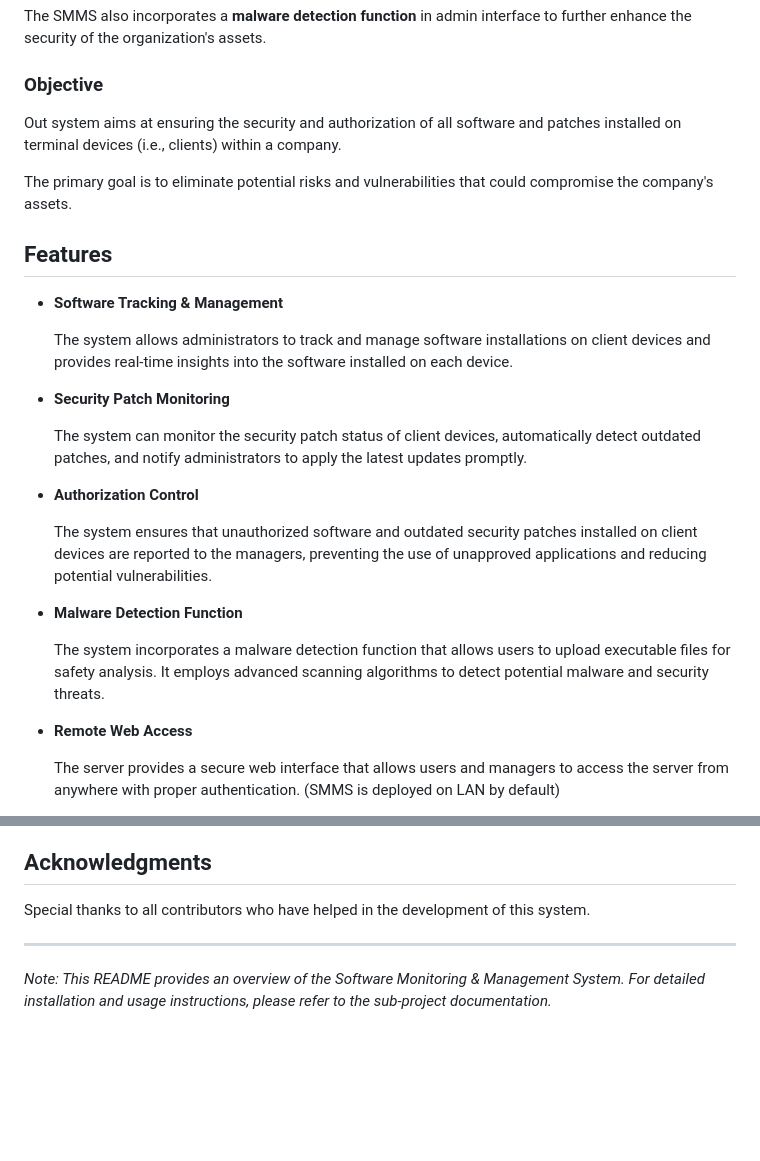
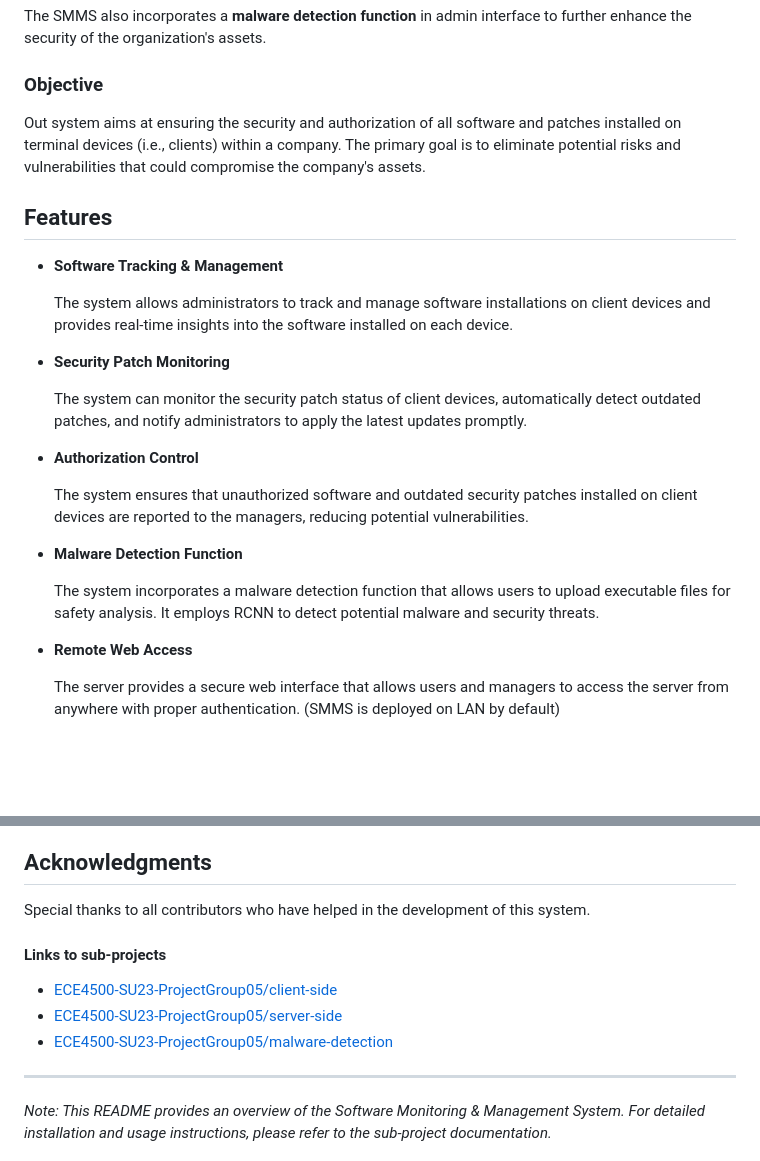
Before and after one commit to ECE4500-SU23-ProjectGroup05/Software-Management-System, a Markdown page: README.md, 2 parts joined by grey strips. Drawn GitHub-style; blank space fills up the shorter version.

Commit message:
doc (#2): add documentation

```diff
--- a/README.md
+++ b/README.md
@@ -31,9 +31,7 @@ The SMMS also incorporates a **malware detection function** in admin interface t
 
 ### Objective
 
-Out system aims at ensuring the security and authorization of all software and patches installed on terminal devices (i.e., clients) within a company.
-
-The primary goal is to eliminate potential risks and vulnerabilities that could compromise the company's assets.
+Out system aims at ensuring the security and authorization of all software and patches installed on terminal devices (i.e., clients) within a company. The primary goal is to eliminate potential risks and vulnerabilities that could compromise the company's assets.
 
 ## Features
 
@@ -47,11 +45,11 @@ The primary goal is to eliminate potential risks and vulnerabilities that could
 
 - **Authorization Control**
 
-  The system ensures that unauthorized software and outdated security patches installed on client devices are reported to the managers, preventing the use of unapproved applications and reducing potential vulnerabilities.
+  The system ensures that unauthorized software and outdated security patches installed on client devices are reported to the managers, reducing potential vulnerabilities.
 
 - **Malware Detection Function**
 
-  The system incorporates a malware detection function that allows users to upload executable files for safety analysis. It employs advanced scanning algorithms to detect potential malware and security threats.
+  The system incorporates a malware detection function that allows users to upload executable files for safety analysis. It employs RCNN to detect potential malware and security threats.
 
 - **Remote Web Access**
 
@@ -98,6 +96,12 @@ The Software Management System is open-source software licensed under the MIT Li
 
 Special thanks to all contributors who have helped in the development of this system.
 
+#### Links to sub-projects
+
+- [ECE4500-SU23-ProjectGroup05/client-side](https://github.com/ECE4500-SU23-ProjectGroup05/client_side)
+- [ECE4500-SU23-ProjectGroup05/server-side](https://github.com/ECE4500-SU23-ProjectGroup05/server_side)
+- [ECE4500-SU23-ProjectGroup05/malware-detection](https://github.com/ECE4500-SU23-ProjectGroup05/mal_detection)
+
 ---
 
 *Note: This README provides an overview of the Software Monitoring & Management System. For detailed installation and usage instructions, please refer to the sub-project documentation.*
```
